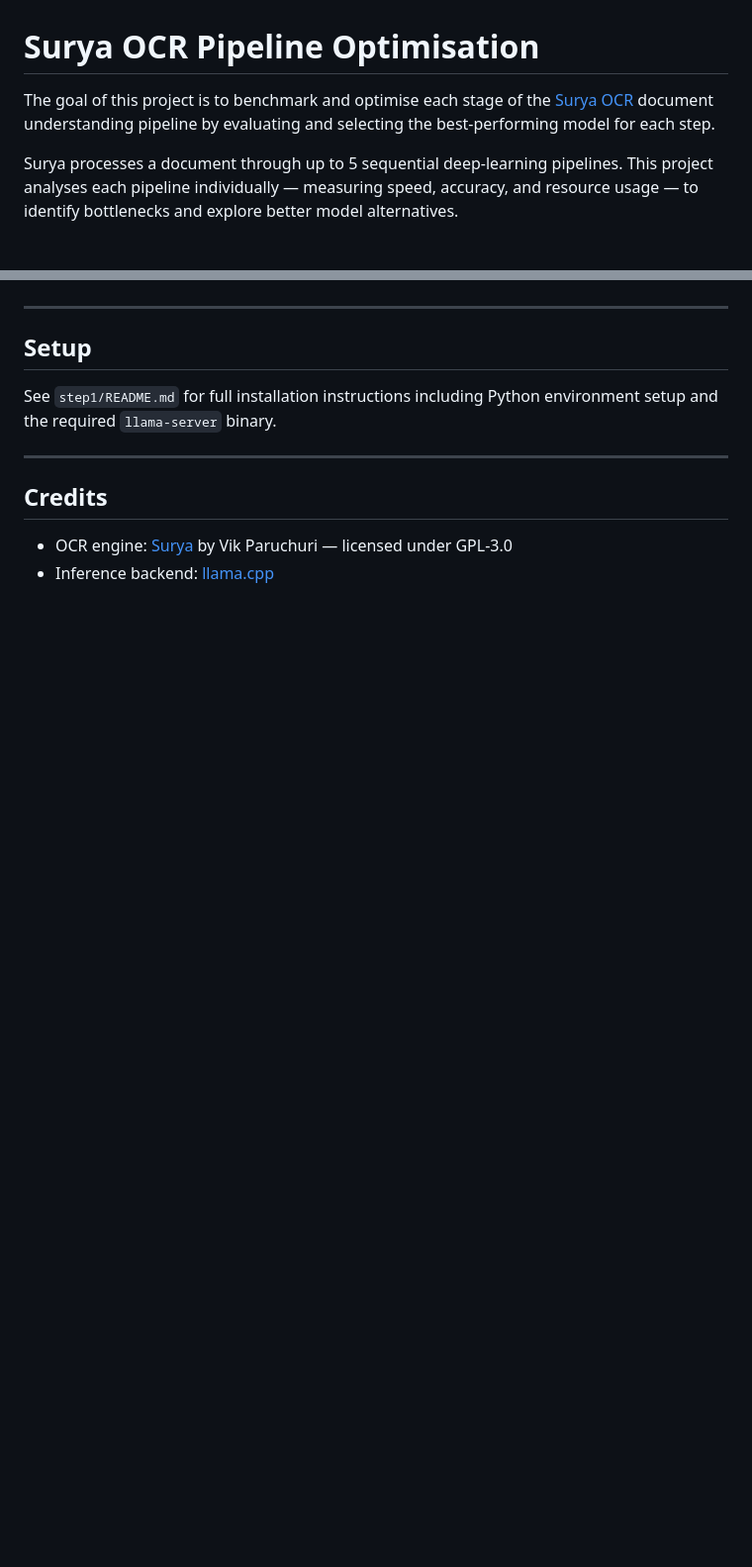
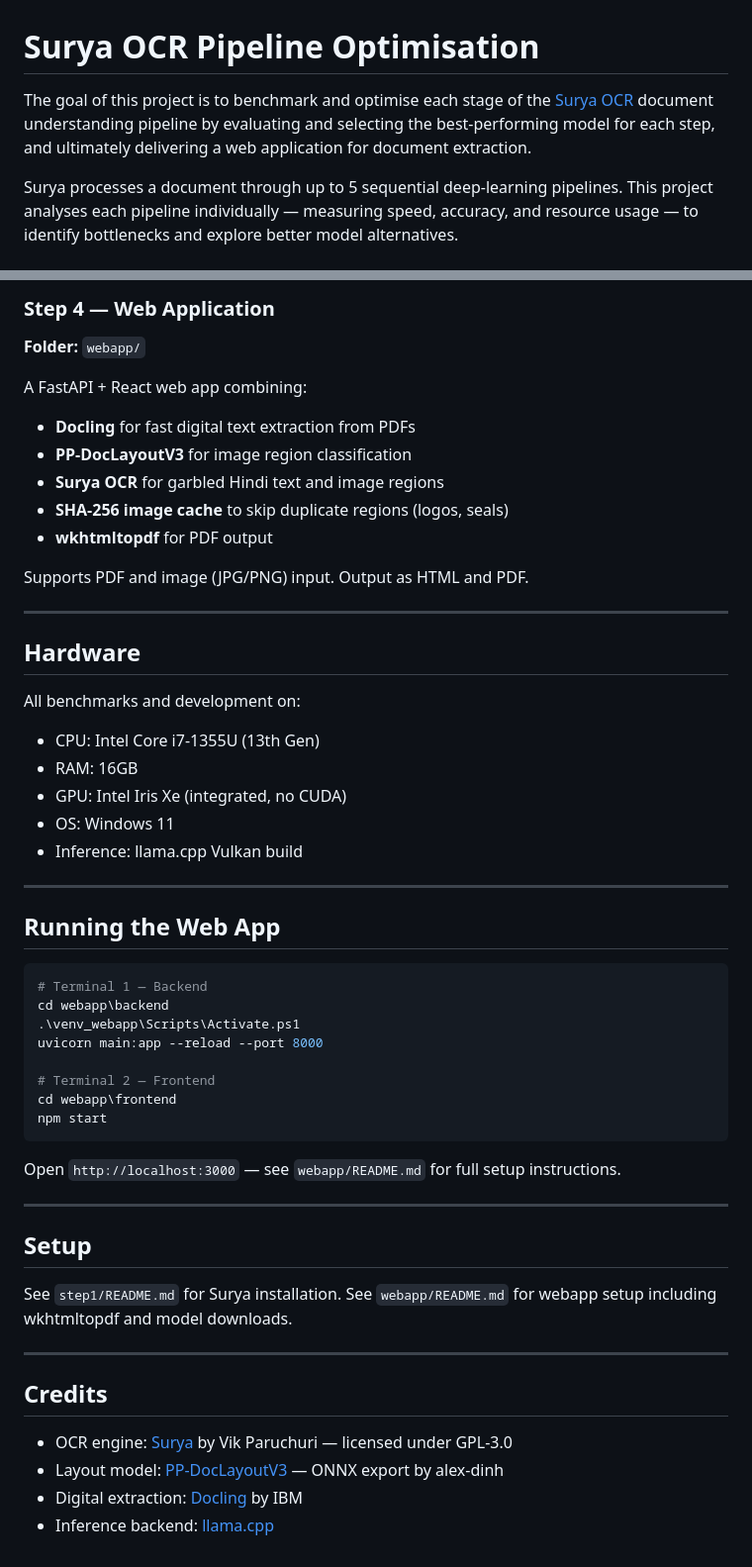
Before and after one commit to ElaLakshya/OCR_Optimisation, a Markdown page: README.md, 2 parts joined by grey strips. Shown at 99% size. GitHub-like rendering; blank space fills up the shorter version.

````diff
--- a/README.md
+++ b/README.md
@@ -1,6 +1,6 @@
 # Surya OCR Pipeline Optimisation
 
-The goal of this project is to benchmark and optimise each stage of the [Surya OCR](https://github.com/VikParuchuri/surya) document understanding pipeline by evaluating and selecting the best-performing model for each step.
+The goal of this project is to benchmark and optimise each stage of the [Surya OCR](https://github.com/VikParuchuri/surya) document understanding pipeline by evaluating and selecting the best-performing model for each step, and ultimately delivering a web application for document extraction.
 
 Surya processes a document through up to 5 sequential deep-learning pipelines. This project analyses each pipeline individually — measuring speed, accuracy, and resource usage — to identify bottlenecks and explore better model alternatives.
 
@@ -77,13 +110,54 @@ Each bottleneck pipeline will be tested with alternative models to find faster o
+### Step 4 — Web Application
+**Folder:** `webapp/`
+
+A FastAPI + React web app combining:
+- **Docling** for fast digital text extraction from PDFs
+- **PP-DocLayoutV3** for image region classification
+- **Surya OCR** for garbled Hindi text and image regions
+- **SHA-256 image cache** to skip duplicate regions (logos, seals)
+- **wkhtmltopdf** for PDF output
+
+Supports PDF and image (JPG/PNG) input. Output as HTML and PDF.
+
+---
+
+## Hardware
+
+All benchmarks and development on:
+- CPU: Intel Core i7-1355U (13th Gen)
+- RAM: 16GB
+- GPU: Intel Iris Xe (integrated, no CUDA)
+- OS: Windows 11
+- Inference: llama.cpp Vulkan build
+
+---
+
+## Running the Web App
+
+```powershell
+# Terminal 1 — Backend
+cd webapp\backend
+.\venv_webapp\Scripts\Activate.ps1
+uvicorn main:app --reload --port 8000
+
+# Terminal 2 — Frontend
+cd webapp\frontend
+npm start
+```
+
+Open `http://localhost:3000` — see `webapp/README.md` for full setup instructions.
 
 ---
 
 ## Setup
 
-See `step1/README.md` for full installation instructions including Python environment setup and the required `llama-server` binary.
+See `step1/README.md` for Surya installation. See `webapp/README.md` for webapp setup including wkhtmltopdf and model downloads.
 
 ---
 
 ## Credits
 
 - OCR engine: [Surya](https://github.com/VikParuchuri/surya) by Vik Paruchuri — licensed under GPL-3.0
+- Layout model: [PP-DocLayoutV3](https://huggingface.co/alex-dinh/PP-DocLayoutV3-ONNX) — ONNX export by alex-dinh
+- Digital extraction: [Docling](https://github.com/docling-project/docling) by IBM
 - Inference backend: [llama.cpp](https://github.com/ggml-org/llama.cpp)
````
Also changed, not shown: other parts of README.md (+53 -20 lines).
